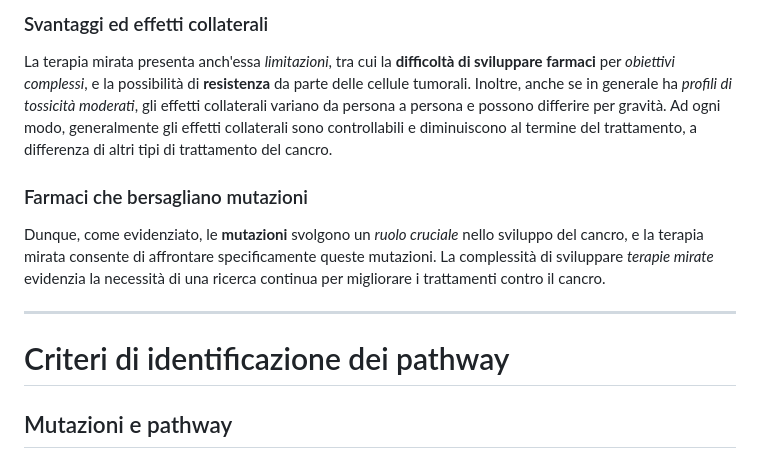
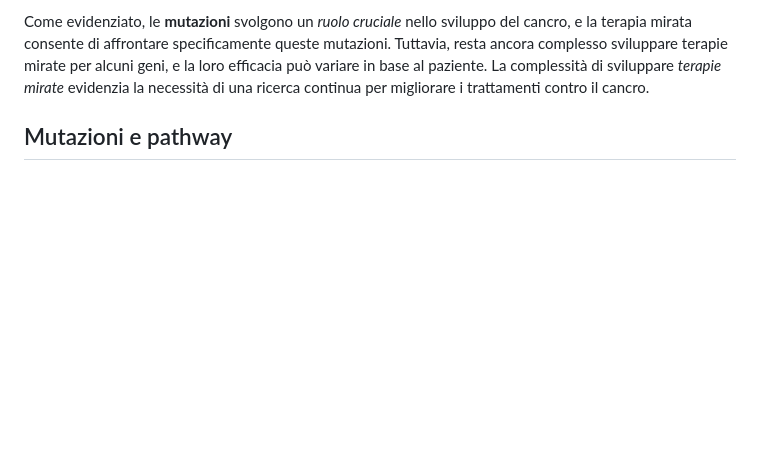
Before and after one commit to aflaag/bsc-thesis, a Markdown page: SPEECH.md, the part around the change printed below. GitHub-like rendering; blank space fills up the shorter version.

```diff
--- a/SPEECH.md
+++ b/SPEECH.md
@@ -37,15 +36,5 @@ La maggior parte delle terapie mirate utilizza **farmaci a piccole molecole** pe
 
-### Svantaggi ed effetti collaterali
-
-La terapia mirata presenta anch'essa _limitazioni_, tra cui la **difficoltà di sviluppare farmaci** per _obiettivi complessi_, e la possibilità di **resistenza** da parte delle cellule tumorali. Inoltre, anche se in generale ha _profili di tossicità moderati_, gli effetti collaterali variano da persona a persona e possono differire per gravità. Ad ogni modo, generalmente gli effetti collaterali sono controllabili e diminuiscono al termine del trattamento, a differenza di altri tipi di trattamento del cancro.
-
-### Farmaci che bersagliano mutazioni
-
-Dunque, come evidenziato, le **mutazioni** svolgono un _ruolo cruciale_ nello sviluppo del cancro, e la terapia mirata consente di affrontare specificamente queste mutazioni. La complessità di sviluppare _terapie mirate_ evidenzia la necessità di una ricerca continua per migliorare i trattamenti contro il cancro.
-
-****
-
-# Criteri di identificazione dei pathway
+Come evidenziato, le **mutazioni** svolgono un _ruolo cruciale_ nello sviluppo del cancro, e la terapia mirata consente di affrontare specificamente queste mutazioni. Tuttavia, resta ancora complesso sviluppare terapie mirate per alcuni geni, e la loro efficacia può variare in base al paziente. La complessità di sviluppare _terapie mirate_ evidenzia la necessità di una ricerca continua per migliorare i trattamenti contro il cancro.
 
 ## Mutazioni e pathway
 
```
Also changed, not shown: other parts of SPEECH.md (+11 -12 lines).
